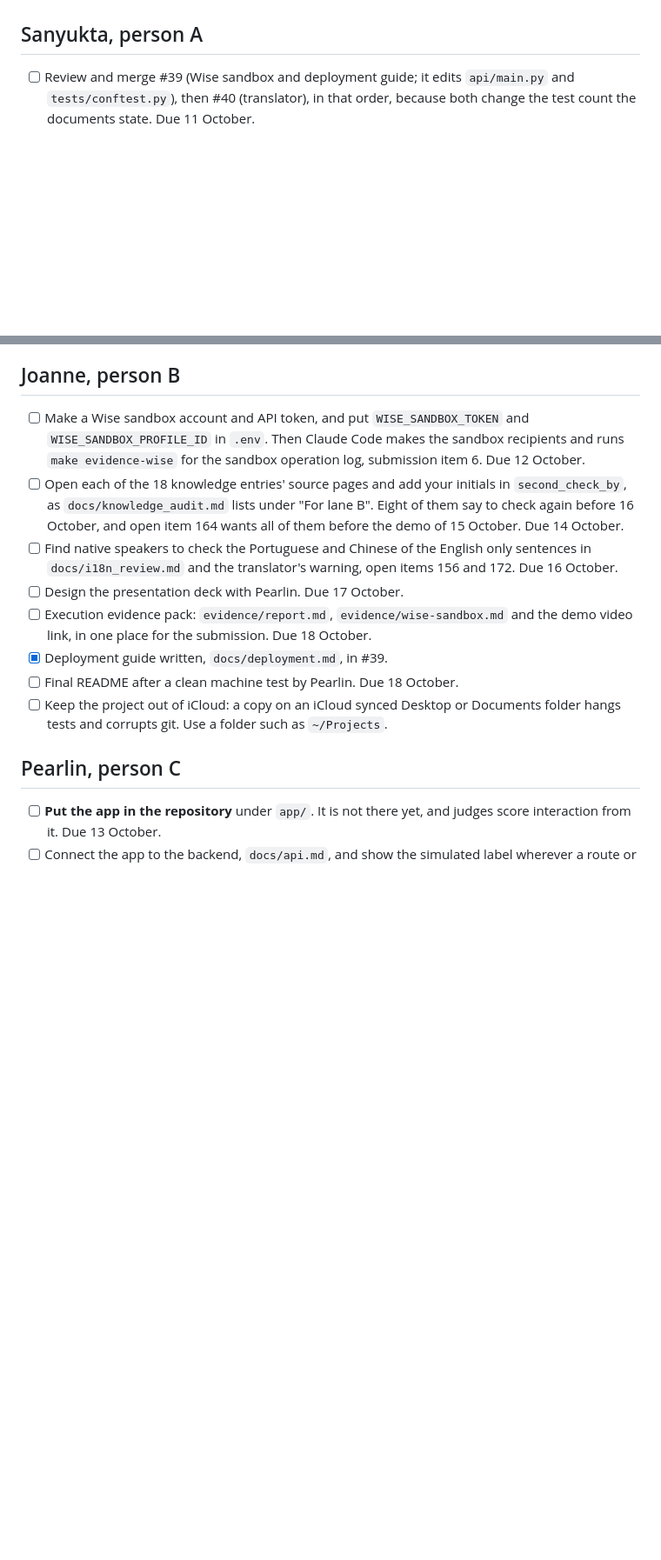
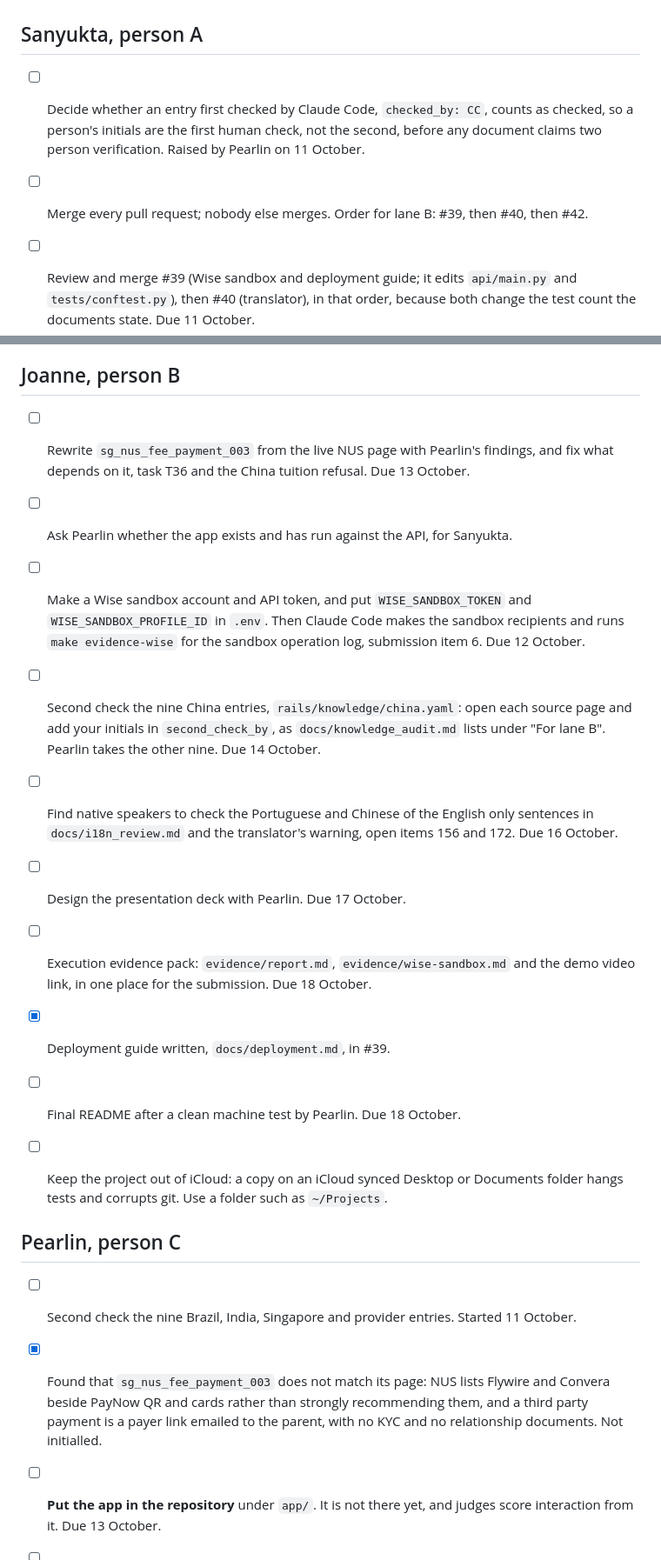
Before and after one commit to sanyuktaphanse/lifeline, a Markdown page: docs/hackathon/todo.md, 2 parts joined by grey strips. Shown at 87% size. GitHub-like rendering; blank space fills up the shorter version.

Commit message:
Team to do list: second check split, the NUS entry finding, merge order
Co-Authored-By: Claude Opus 5.5 <noreply@anthropic.com>

```diff
--- a/docs/hackathon/todo.md
+++ b/docs/hackathon/todo.md
@@ -15,6 +15,9 @@ Two dates matter. **15 October 2026** is the team's own deadline for the build.
 
 ## Sanyukta, person A
 
+- [ ] Decide whether an entry first checked by Claude Code, `checked_by: CC`, counts as checked, so a person's initials are the first human check, not the second, before any document claims two person verification. Raised by Pearlin on 11 October.
+- [ ] Merge every pull request; nobody else merges. Order for lane B: #39, then #40, then #42.
+
 - [ ] Review and merge #39 (Wise sandbox and deployment guide; it edits `api/main.py` and `tests/conftest.py`), then #40 (translator), in that order, because both change the test count the documents state. Due 11 October.
 - [x] #41, lane B's submission drafts, closed on 11 October: superseded by the final documents.
 - [ ] Decide open item 178, numbered 168 before the renumbering: the fixture `wise` and `bank_wire` routes say they are not simulated, so the agent picks the fixture bank wire over the honest Wise sandbox route.
@@ -30,8 +33,11 @@ Two dates matter. **15 October 2026** is the team's own deadline for the build.
 
 ## Joanne, person B
 
+- [ ] Rewrite `sg_nus_fee_payment_003` from the live NUS page with Pearlin's findings, and fix what depends on it, task T36 and the China tuition refusal. Due 13 October.
+- [ ] Ask Pearlin whether the app exists and has run against the API, for Sanyukta.
+
 - [ ] Make a Wise sandbox account and API token, and put `WISE_SANDBOX_TOKEN` and `WISE_SANDBOX_PROFILE_ID` in `.env`. Then Claude Code makes the sandbox recipients and runs `make evidence-wise` for the sandbox operation log, submission item 6. Due 12 October.
-- [ ] Open each of the 18 knowledge entries' source pages and add your initials in `second_check_by`, as `docs/knowledge_audit.md` lists under "For lane B". Eight of them say to check again before 16 October, and open item 164 wants all of them before the demo of 15 October. Due 14 October.
+- [ ] Second check the nine China entries, `rails/knowledge/china.yaml`: open each source page and add your initials in `second_check_by`, as `docs/knowledge_audit.md` lists under "For lane B". Pearlin takes the other nine. Due 14 October.
 - [ ] Find native speakers to check the Portuguese and Chinese of the English only sentences in `docs/i18n_review.md` and the translator's warning, open items 156 and 172. Due 16 October.
 - [ ] Design the presentation deck with Pearlin. Due 17 October.
 - [ ] Execution evidence pack: `evidence/report.md`, `evidence/wise-sandbox.md` and the demo video link, in one place for the submission. Due 18 October.
@@ -40,6 +46,9 @@ Two dates matter. **15 October 2026** is the team's own deadline for the build.
 - [ ] Keep the project out of iCloud: a copy on an iCloud synced Desktop or Documents folder hangs tests and corrupts git. Use a folder such as `~/Projects`.
 
 ## Pearlin, person C
+
+- [ ] Second check the nine Brazil, India, Singapore and provider entries. Started 11 October.
+- [x] Found that `sg_nus_fee_payment_003` does not match its page: NUS lists Flywire and Convera beside PayNow QR and cards rather than strongly recommending them, and a third party payment is a payer link emailed to the parent, with no KYC and no relationship documents. Not initialled.
 
 - [ ] **Put the app in the repository** under `app/`. It is not there yet, and judges score interaction from it. Due 13 October.
 - [ ] Connect the app to the backend, `docs/api.md`, and show the simulated label wherever a route or receipt is simulated.
```
